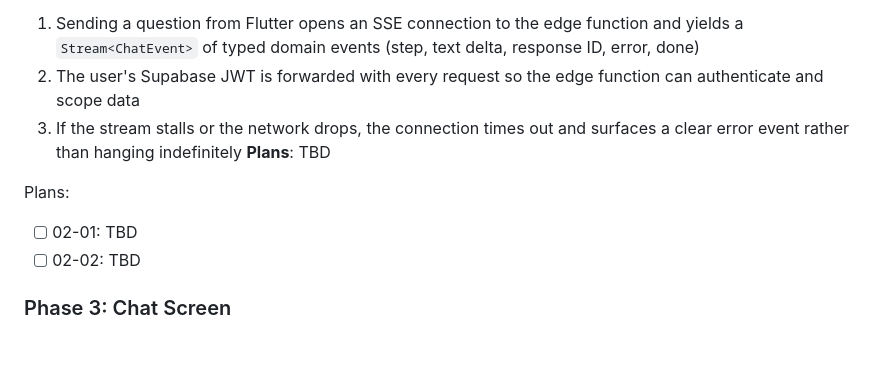
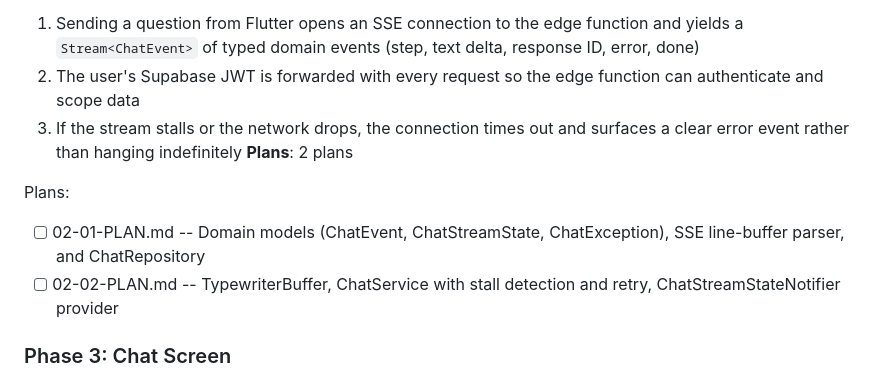
Before and after one commit to rsnider19/logly, a Markdown page: .planning/ROADMAP.md, the part around the change. Drawn GitHub-style; blank space fills up the shorter version.

Commit message:
docs(02): create phase plan
Phase 02: Stream Client
- 2 plans in 2 waves
- 1 parallel (wave 1), 1 sequential (wave 2)
- Ready for execution

Co-Authored-By: Claude Opus 4.5 <noreply@anthropic.com>

```diff
--- a/.planning/ROADMAP.md
+++ b/.planning/ROADMAP.md
@@ -45,11 +45,11 @@ Plans:
   1. Sending a question from Flutter opens an SSE connection to the edge function and yields a `Stream<ChatEvent>` of typed domain events (step, text delta, response ID, error, done)
   2. The user's Supabase JWT is forwarded with every request so the edge function can authenticate and scope data
   3. If the stream stalls or the network drops, the connection times out and surfaces a clear error event rather than hanging indefinitely
-**Plans**: TBD
+**Plans**: 2 plans
 
 Plans:
-- [ ] 02-01: TBD
-- [ ] 02-02: TBD
+- [ ] 02-01-PLAN.md -- Domain models (ChatEvent, ChatStreamState, ChatException), SSE line-buffer parser, and ChatRepository
+- [ ] 02-02-PLAN.md -- TypewriterBuffer, ChatService with stall detection and retry, ChatStreamStateNotifier provider
 
 ### Phase 3: Chat Screen
 **Goal**: Users can open a chat screen, type a question, and see a streaming AI response with step-by-step progress indicators, markdown formatting, and graceful error handling
```
Also changed, not shown: 2 other files.
